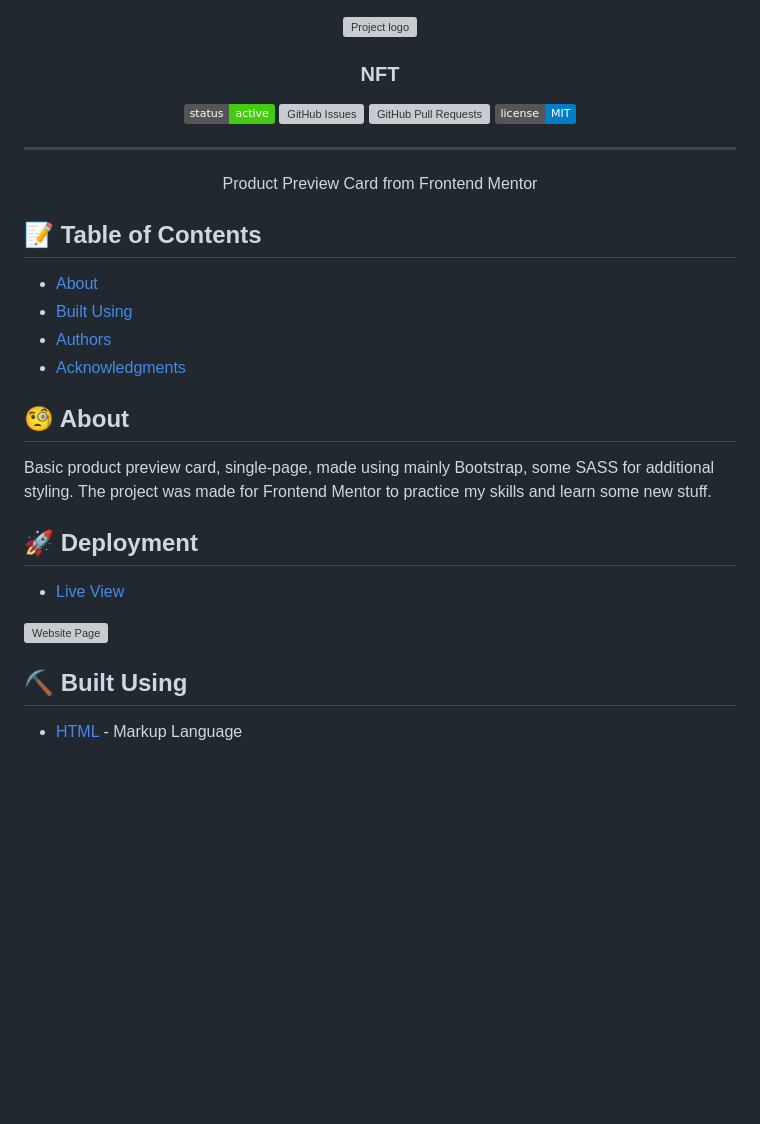
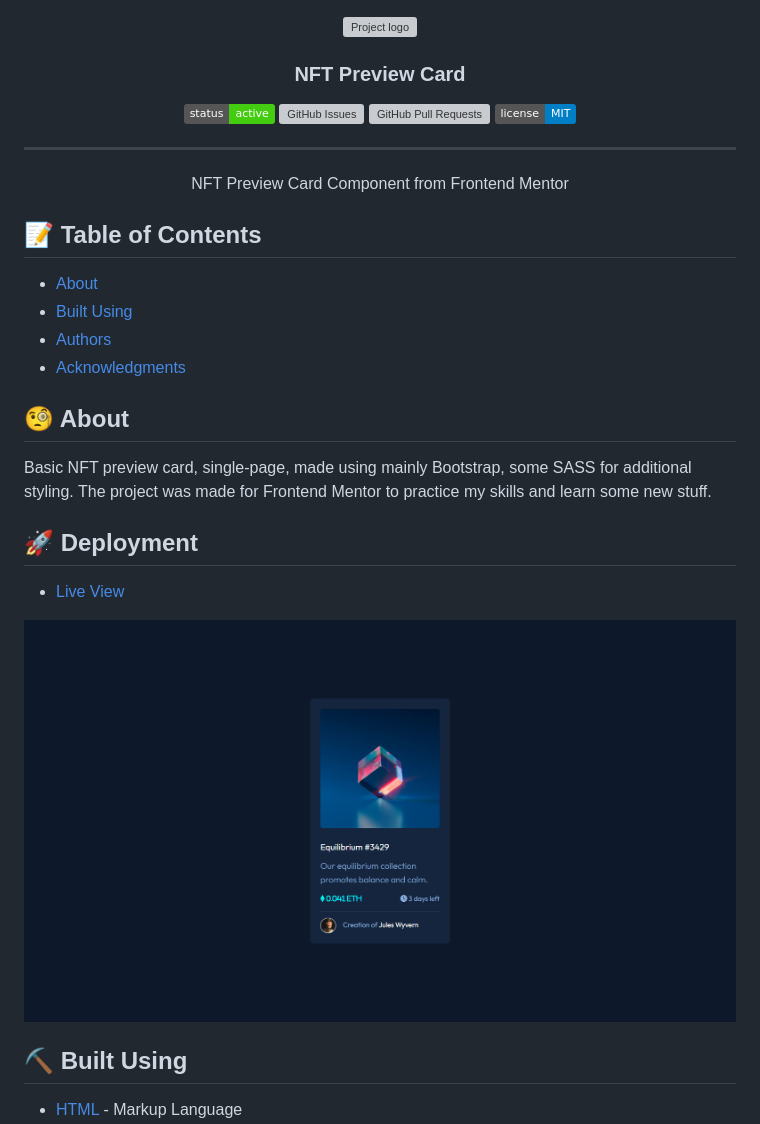
Before and after one commit to seesmof/fm-nft-preview-card-component, a Markdown page: README.md, the part around the change printed below. Drawn GitHub-style; pictures changed too: img/NFT-Card.png (added); badges without logos; blank space fills up the shorter version; grey boxes are pictures that could not be loaded.

Commit message:
docs: :memo: edit readme

```diff
--- a/README.md
+++ b/README.md
@@ -3,7 +3,7 @@
  <img src="https://miro.medium.com/max/1838/0*cfYEyKU7fH1Vz37c.png" alt="Project logo"></a>
 </p>
 
-<h3 align="center">NFT </h3>
+<h3 align="center">NFT Preview Card</h3>
 
 <div align="center">
 
@@ -16,7 +16,7 @@
 
 ---
 
-<p align="center"> Product Preview Card from Frontend Mentor
+<p align="center"> NFT Preview Card Component from Frontend Mentor
     <br>
 </p>
 
@@ -29,7 +29,7 @@
 
 ## 🧐 About <a name = "about"></a>
 
-Basic product preview card, single-page, made using mainly Bootstrap, some SASS for additional styling. The project was made for Frontend Mentor to practice my skills and learn some new stuff.
+Basic NFT preview card, single-page, made using mainly Bootstrap, some SASS for additional styling. The project was made for Frontend Mentor to practice my skills and learn some new stuff.
 
 ## 🚀 Deployment <a name = "deployment"></a>
 
@@ -37,5 +37,5 @@ Basic product preview card, single-page, made using mainly Bootstrap, some SASS
 
-![Website Page](./img/Material-Design-for-Bootstrap.png)
+![Website Page](./img/NFT-Card.png)
 
 ## ⛏️ Built Using <a name = "built_using"></a>
 
```
Also changed, not shown: other parts of README.md (+3 -3 lines).
